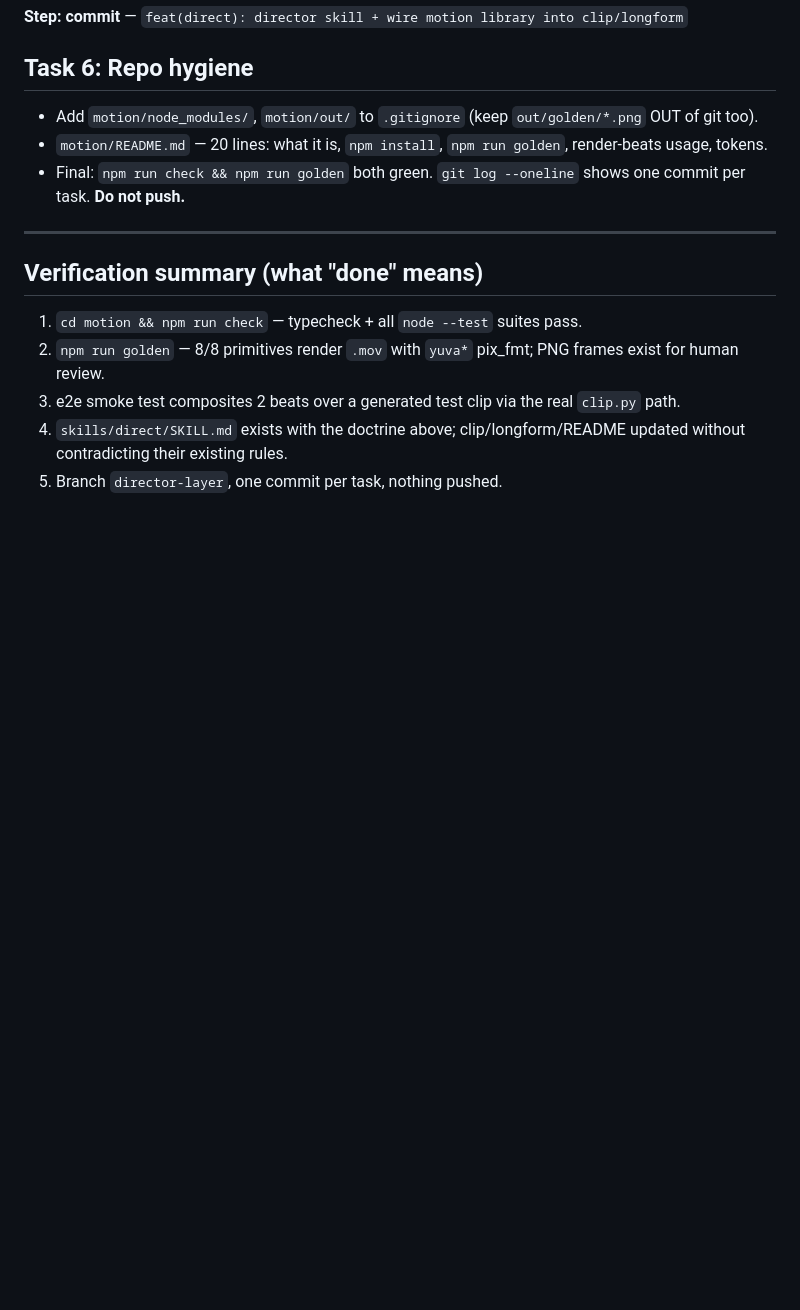
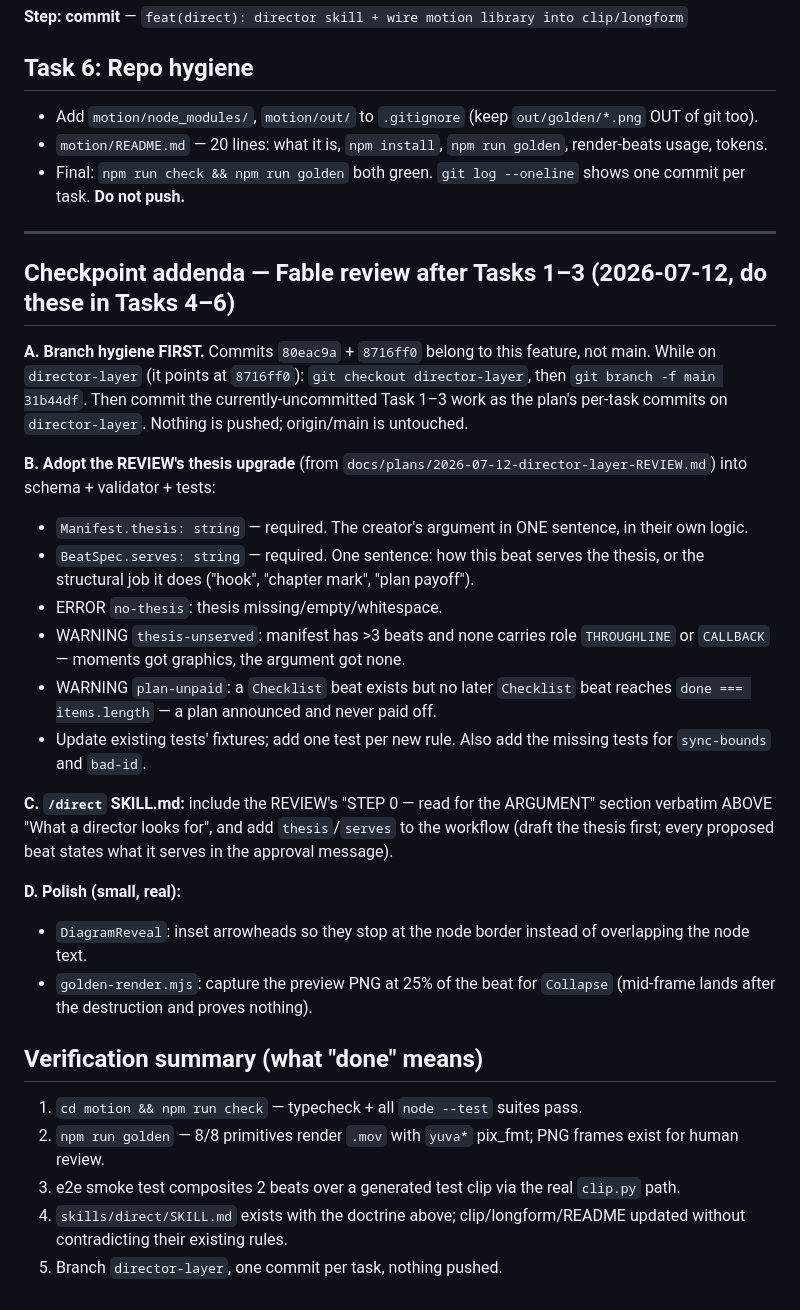
Before and after one commit to ioku24/clip-for-creators, a Markdown page: docs/plans/2026-07-12-director-layer.md, the part around the change. Rendered like a GitHub page; blank space fills up the shorter version.

Commit message:
docs: checkpoint addenda — thesis adoption, branch hygiene, polish list
Co-Authored-By: Claude Fable 5 <noreply@anthropic.com>

```diff
--- a/docs/plans/2026-07-12-director-layer.md
+++ b/docs/plans/2026-07-12-director-layer.md
@@ -321,6 +321,24 @@ color or a fourth simultaneous element, it's two beats or zero.
 
 ---
 
+## Checkpoint addenda — Fable review after Tasks 1–3 (2026-07-12, do these in Tasks 4–6)
+
+**A. Branch hygiene FIRST.** Commits `80eac9a` + `8716ff0` belong to this feature, not main. While on `director-layer` (it points at `8716ff0`): `git checkout director-layer`, then `git branch -f main 31b44df`. Then commit the currently-uncommitted Task 1–3 work as the plan's per-task commits on `director-layer`. Nothing is pushed; origin/main is untouched.
+
+**B. Adopt the REVIEW's thesis upgrade** (from `docs/plans/2026-07-12-director-layer-REVIEW.md`) into schema + validator + tests:
+- `Manifest.thesis: string` — required. The creator's argument in ONE sentence, in their own logic.
+- `BeatSpec.serves: string` — required. One sentence: how this beat serves the thesis, or the structural job it does ("hook", "chapter mark", "plan payoff").
+- ERROR `no-thesis`: thesis missing/empty/whitespace.
+- WARNING `thesis-unserved`: manifest has >3 beats and none carries role `THROUGHLINE` or `CALLBACK` — moments got graphics, the argument got none.
+- WARNING `plan-unpaid`: a `Checklist` beat exists but no later `Checklist` beat reaches `done === items.length` — a plan announced and never paid off.
+- Update existing tests' fixtures; add one test per new rule. Also add the missing tests for `sync-bounds` and `bad-id`.
+
+**C. `/direct` SKILL.md:** include the REVIEW's "STEP 0 — read for the ARGUMENT" section verbatim ABOVE "What a director looks for", and add `thesis`/`serves` to the workflow (draft the thesis first; every proposed beat states what it serves in the approval message).
+
+**D. Polish (small, real):**
+- `DiagramReveal`: inset arrowheads so they stop at the node border instead of overlapping the node text.
+- `golden-render.mjs`: capture the preview PNG at 25% of the beat for `Collapse` (mid-frame lands after the destruction and proves nothing).
+
 ## Verification summary (what "done" means)
 
 1. `cd motion && npm run check` — typecheck + all `node --test` suites pass.
```
